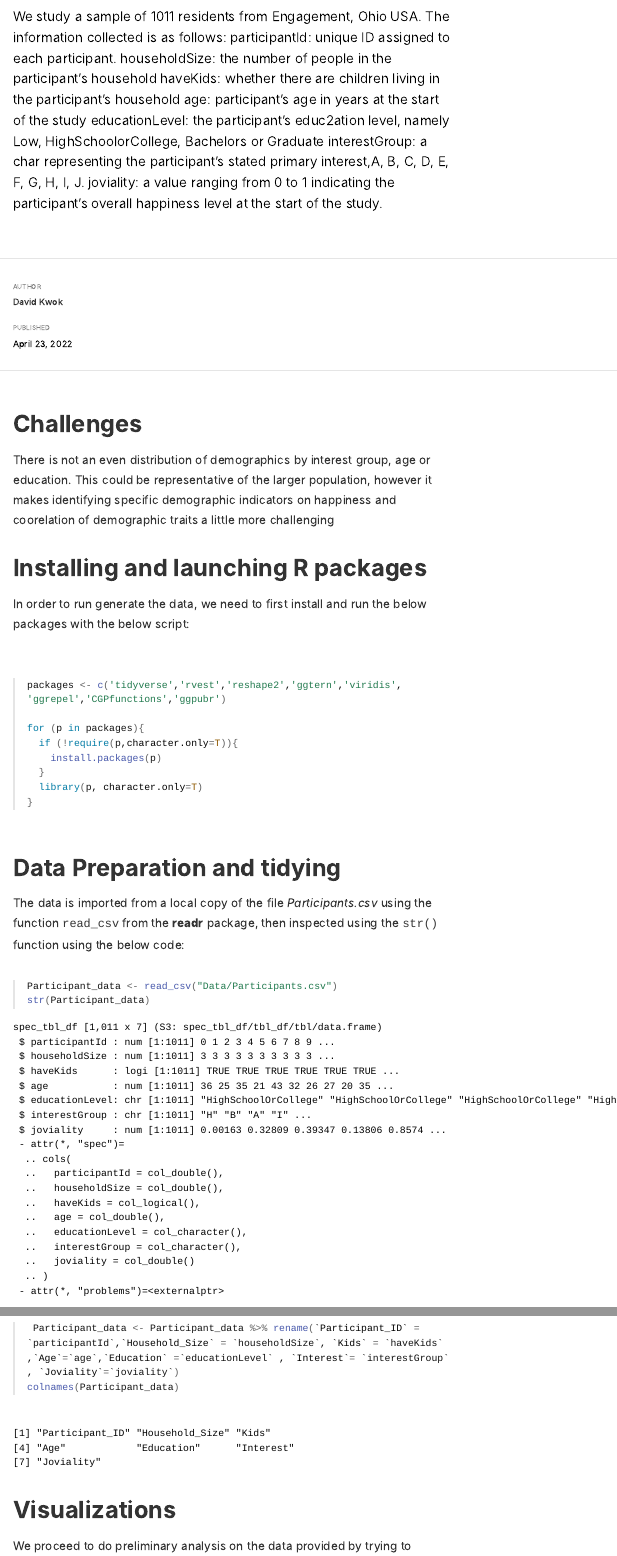
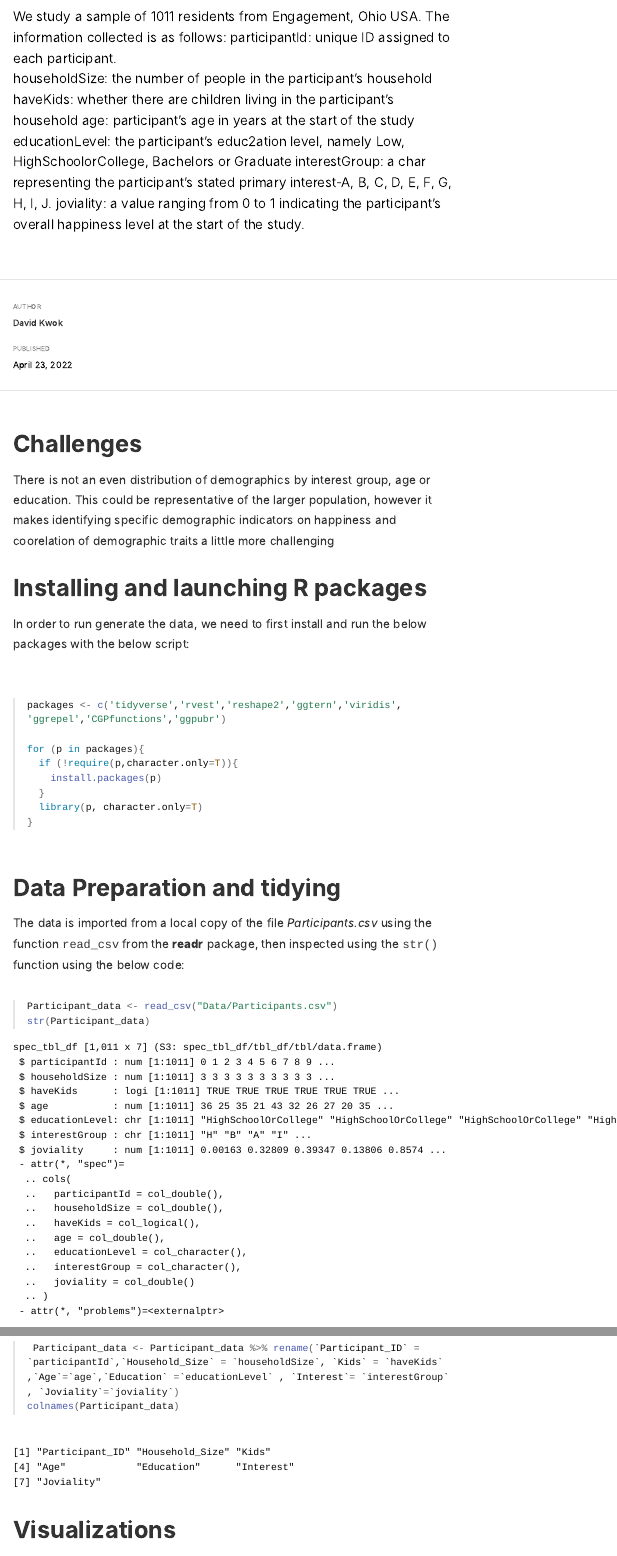
Before and after one commit to dkwx1234/ISSS608, an R Markdown document (th_ex/takehomeex1.Rmd): the page in a window 1100 px wide, from 250 px down, and a second part further down, joined at a grey line. The pictures show the output file th_ex/takehomeex1.html that the author committed with the source, opened offline; long lines of code are wrapped.

Commit message:
Revision 5

```diff
--- a/th_ex/takehomeex1.Rmd
+++ b/th_ex/takehomeex1.Rmd
@@ -5,12 +5,14 @@ author:
 date: April 24, 2022
 
 description: |
-  We study a sample of 1011 residents from Engagement, Ohio USA. The information collected is as follows: participantId: unique ID assigned to each participant.                 householdSize: the number of people in the participant’s household
-              haveKids: whether there are children living in the participant’s household
-              age: participant’s age in years at the start of the study
-              educationLevel: the participant’s educ2ation level, namely Low, HighSchoolorCollege, Bachelors or Graduate
-              interestGroup: a char representing the participant’s stated primary interest,A, B, C, D, E, F, G, H, I, J.
-              joviality: a value ranging from 0 to 1 indicating the participant’s overall happiness level at the start of the study.
+  We study a sample of 1011 residents from Engagement, Ohio USA. The information collected is as follows:
+  participantId: unique ID assigned to each participant.
+  householdSize: the number of people in the participant’s household
+  haveKids: whether there are children living in the participant’s household
+  age: participant’s age in years at the start of the study
+  educationLevel: the participant’s educ2ation level, namely Low, HighSchoolorCollege, Bachelors or Graduate
+  interestGroup: a char representing the participant’s stated primary interest-A, B, C, D, E, F, G, H, I, J.
+  joviality: a value ranging from 0 to 1 indicating the participant’s overall happiness level at the start of the study.
 
 
 
```
Also changed, not shown: index.Rmd (+2 -2 lines), th_ex/takehomeex1.html, 4 other files.
